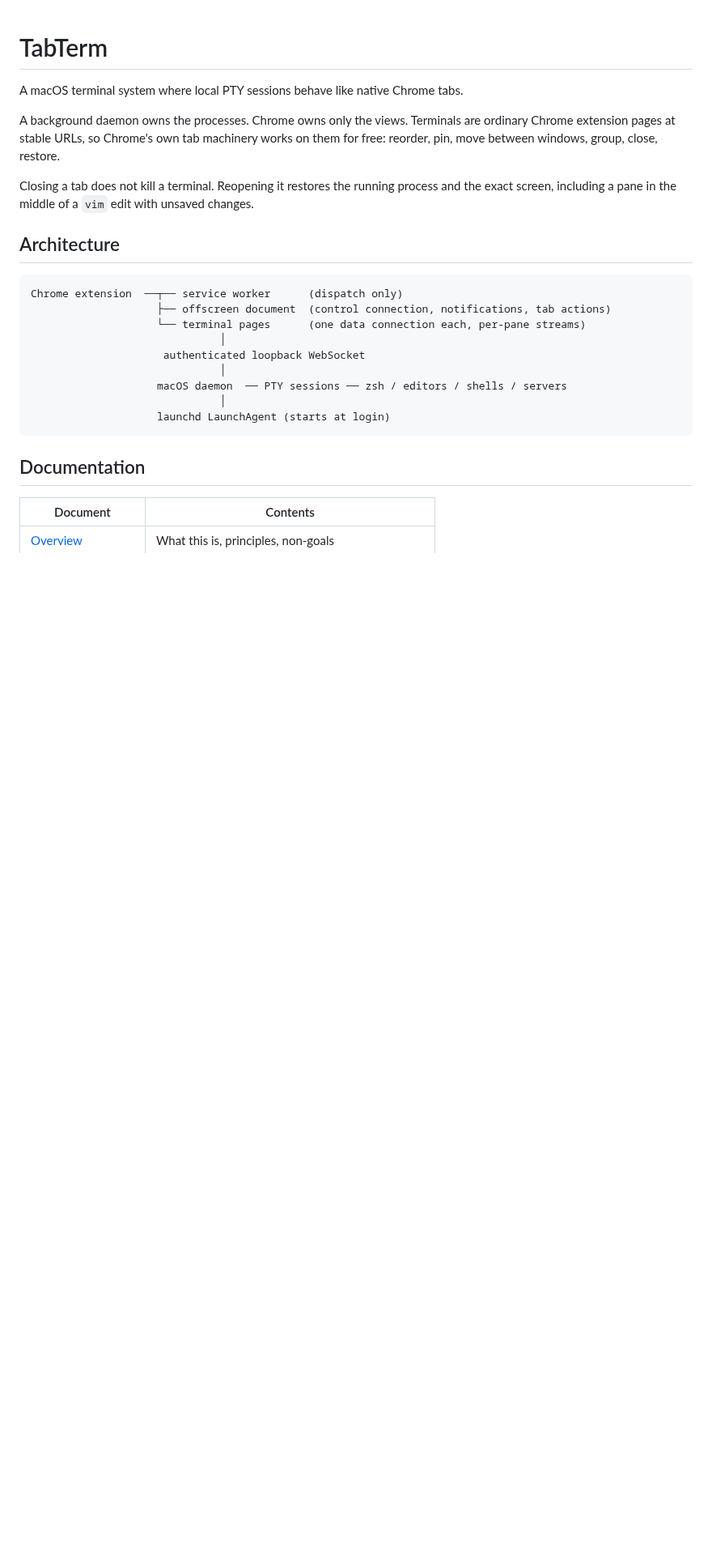
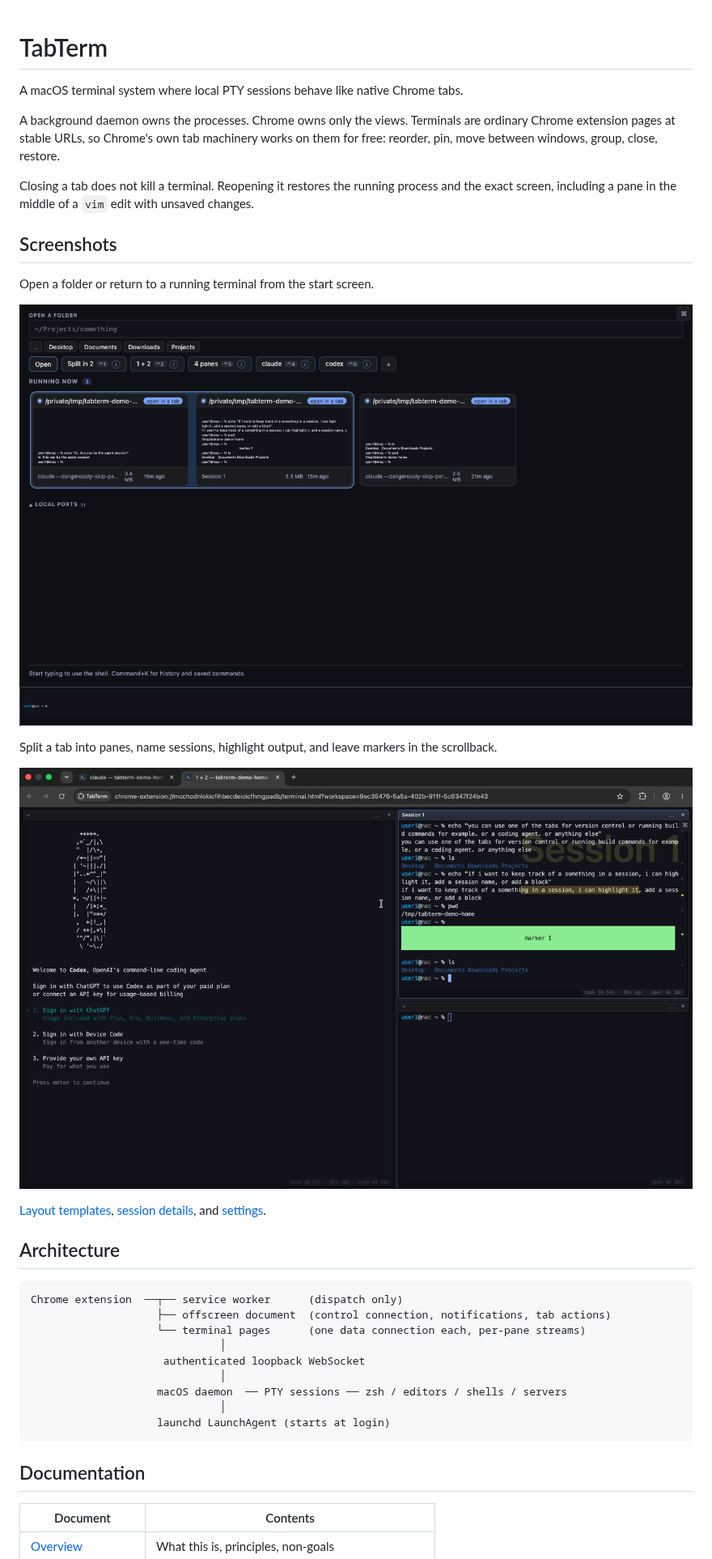
Before and after one commit to halvis82/TabTerm, a Markdown page: README.md, the part around the change. Shown at 81% size. Drawn GitHub-style; pictures changed too: docs/images/1-start-screen.png (added), docs/images/2-panes-and-markers.png (added); blank space fills up the shorter version.

Commit message:
chore(build): prepare 1.0.1 with readme screenshots
Include the prepared start screen and pane screenshots in the repository
and align release metadata for the extension archive.

Refs: README.md, docs/13-packaging.md

```diff
--- a/README.md
+++ b/README.md
@@ -8,6 +8,20 @@ move between windows, group, close, restore.
 
 Closing a tab does not kill a terminal. Reopening it restores the running process and the exact
 screen, including a pane in the middle of a `vim` edit with unsaved changes.
+
+## Screenshots
+
+Open a folder or return to a running terminal from the start screen.
+
+![TabTerm start screen with running sessions](docs/images/1-start-screen.png)
+
+Split a tab into panes, name sessions, highlight output, and leave markers in the scrollback.
+
+![TabTerm split panes with a session name, highlight, and marker](docs/images/2-panes-and-markers.png)
+
+[Layout templates](docs/images/3-layout-templates.png),
+[session details](docs/images/4-session-detail.png), and
+[settings](docs/images/5-settings.png).
 
 ## Architecture
 
```
Also changed, not shown: docs/images/3-layout-templates.png (added), docs/images/4-session-detail.png (added), docs/images/5-settings.png (added), 4 other files.
